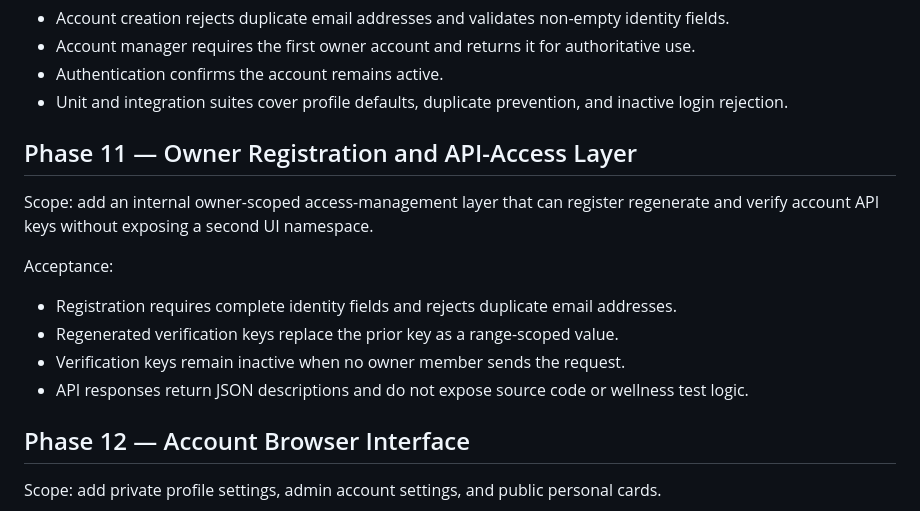
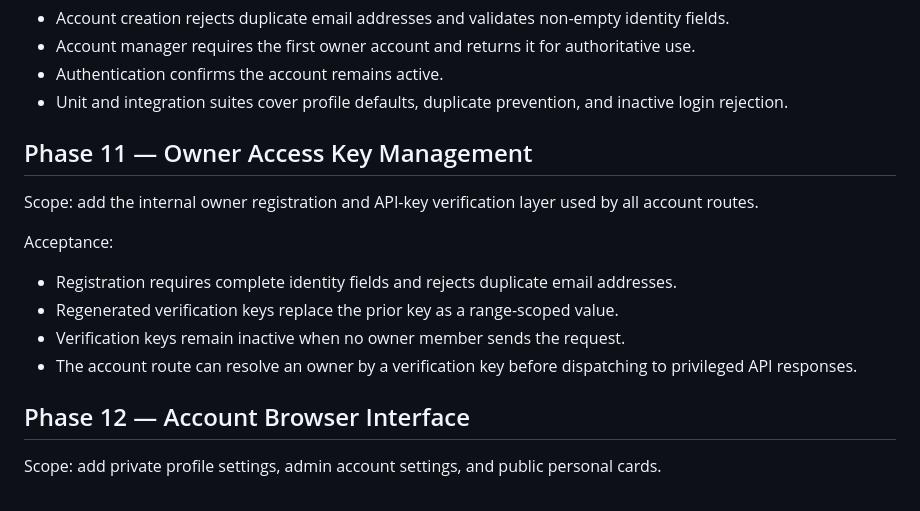
Before and after one commit to zhao6300/news, a Markdown page: PLAN.md, the part around the change. GitHub-like rendering.

Commit message:
Phase 11: 明确所有者访问键管理

```diff
--- a/PLAN.md
+++ b/PLAN.md
@@ -102,16 +102,16 @@ Acceptance:
 - Authentication confirms the account remains active.
 - Unit and integration suites cover profile defaults, duplicate prevention, and inactive login rejection.
 
-## Phase 11 — Owner Registration and API-Access Layer
+## Phase 11 — Owner Access Key Management
 
-Scope: add an internal owner-scoped access-management layer that can register regenerate and verify account API keys without exposing a second UI namespace.
+Scope: add the internal owner registration and API-key verification layer used by all account routes.
 
 Acceptance:
 
 - Registration requires complete identity fields and rejects duplicate email addresses.
 - Regenerated verification keys replace the prior key as a range-scoped value.
 - Verification keys remain inactive when no owner member sends the request.
-- API responses return JSON descriptions and do not expose source code or wellness test logic.
+- The account route can resolve an owner by a verification key before dispatching to privileged API responses.
 
 ## Phase 12 — Account Browser Interface
 
```
